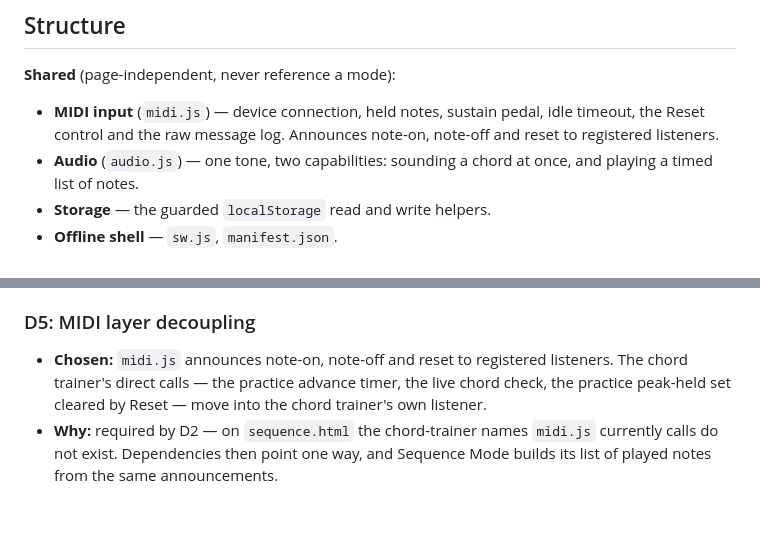
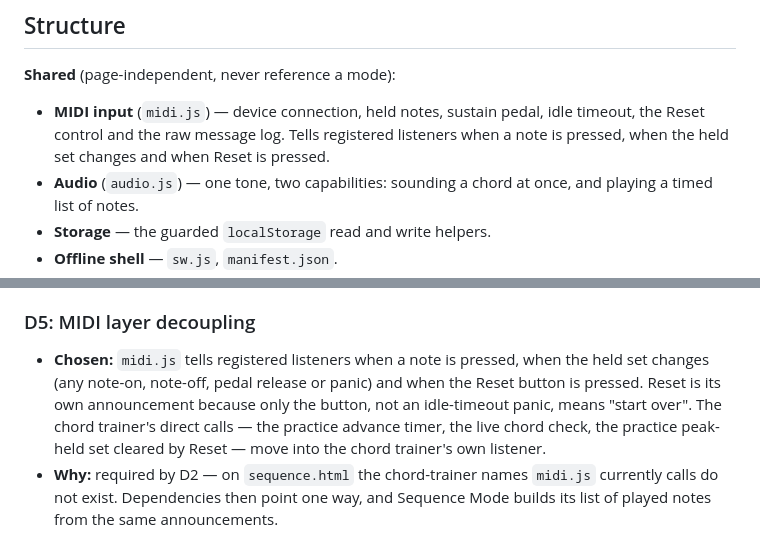
Before and after one commit to ChipCheap/Doki-s-Piano-Chord-Trainer, a Markdown page: architecture.md, 2 parts joined by grey strips. Drawn GitHub-style; blank space fills up the shorter version.

Commit message:
Describe the MIDI announcements as built
architecture.md said midi.js announces note-on, note-off and reset. It
announces a note pressed, the held set changing and Reset pressed, with
Reset kept separate from the held-set change; the Structure section and
D5 now say so.

From the review of milestone A.

Co-Authored-By: Claude Opus 5.5 <noreply@anthropic.com>

```diff
--- a/architecture.md
+++ b/architecture.md
@@ -55,8 +55,9 @@ direction is what lets a second mode arrive without disturbing the first.
 **Shared** (page-independent, never reference a mode):
 
 - **MIDI input** (`midi.js`) — device connection, held notes, sustain pedal,
-  idle timeout, the Reset control and the raw message log. Announces note-on,
-  note-off and reset to registered listeners.
+  idle timeout, the Reset control and the raw message log. Tells registered
+  listeners when a note is pressed, when the held set changes and when Reset
+  is pressed.
 - **Audio** (`audio.js`) — one tone, two capabilities: sounding a chord at once,
   and playing a timed list of notes.
 - **Storage** — the guarded `localStorage` read and write helpers.
@@ -124,8 +125,11 @@ sequence mode ──┘                  └──▶ storage helpers
 
 ### D5: MIDI layer decoupling
 
-- **Chosen:** `midi.js` announces note-on, note-off and reset to registered
-  listeners. The chord trainer's direct calls — the practice advance timer, the
+- **Chosen:** `midi.js` tells registered listeners when a note is pressed, when
+  the held set changes (any note-on, note-off, pedal release or panic) and when
+  the Reset button is pressed. Reset is its own announcement because only the
+  button, not an idle-timeout panic, means "start over". The chord trainer's
+  direct calls — the practice advance timer, the
   live chord check, the practice peak-held set cleared by Reset — move into the
   chord trainer's own listener.
 - **Why:** required by D2 — on `sequence.html` the chord-trainer names
```
